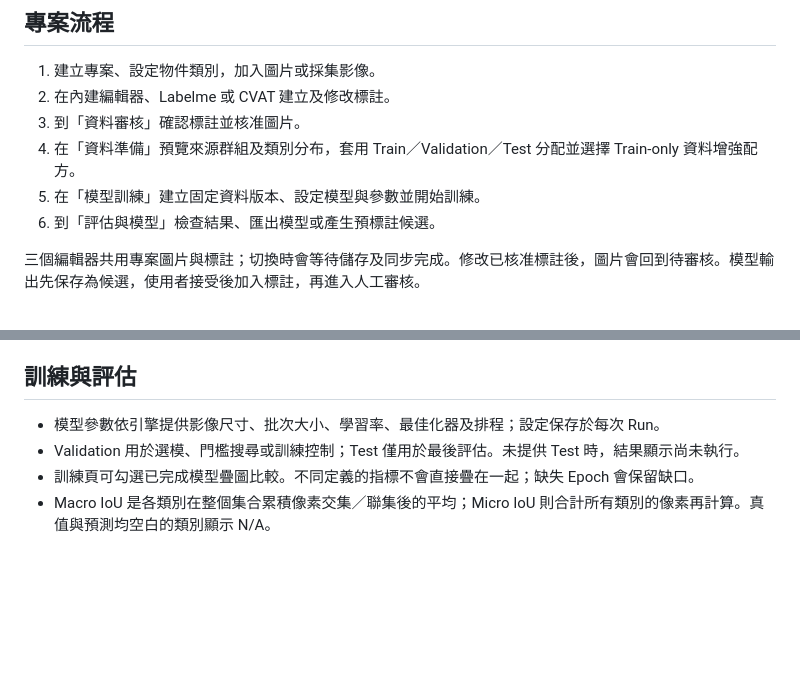
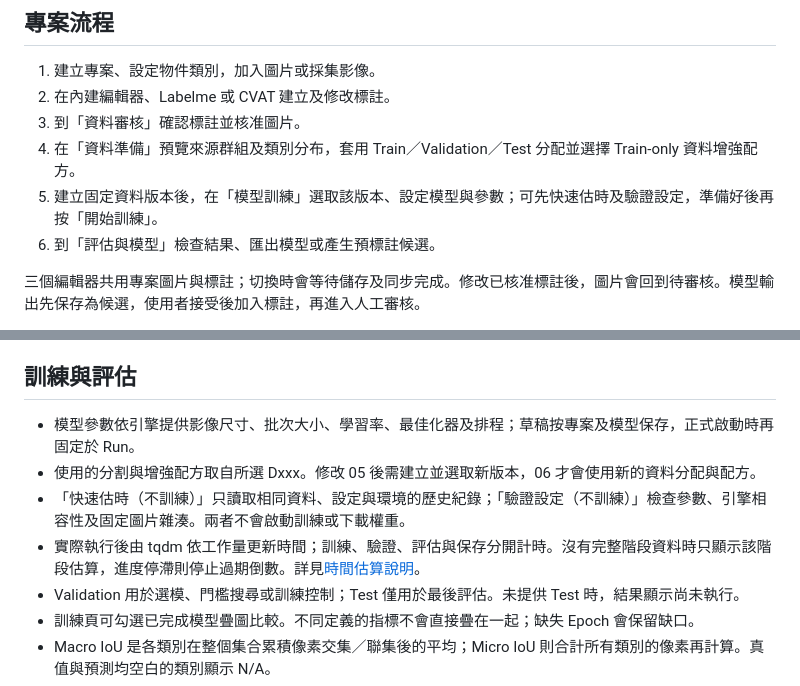
Before and after one commit to kongbai0123/vision-workbench, a Markdown page: docs/usage.md, 2 parts joined by grey strips. Drawn GitHub-style; blank space fills up the shorter version.

```diff
--- a/docs/usage.md
+++ b/docs/usage.md
@@ -39,7 +39,7 @@ EfficientAD／PatchCore 目前列為規劃項目，尚未開放安裝與訓練
 2. 在內建編輯器、Labelme 或 CVAT 建立及修改標註。
 3. 到「資料審核」確認標註並核准圖片。
 4. 在「資料準備」預覽來源群組及類別分布，套用 Train／Validation／Test 分配並選擇 Train-only 資料增強配方。
-5. 在「模型訓練」建立固定資料版本、設定模型與參數並開始訓練。
+5. 建立固定資料版本後，在「模型訓練」選取該版本、設定模型與參數；可先快速估時及驗證設定，準備好後再按「開始訓練」。
 6. 到「評估與模型」檢查結果、匯出模型或產生預標註候選。
 
 三個編輯器共用專案圖片與標註；切換時會等待儲存及同步完成。修改已核准標註後，圖片會回到待審核。模型輸出先保存為候選，使用者接受後加入標註，再進入人工審核。
@@ -66,7 +66,10 @@ Ultralytics 的 YOLO／RT-DETR 使用亮度、翻轉、旋轉、平移、縮放
 
 ## 訓練與評估
 
-- 模型參數依引擎提供影像尺寸、批次大小、學習率、最佳化器及排程；設定保存於每次 Run。
+- 模型參數依引擎提供影像尺寸、批次大小、學習率、最佳化器及排程；草稿按專案及模型保存，正式啟動時再固定於 Run。
+- 使用的分割與增強配方取自所選 Dxxx。修改 05 後需建立並選取新版本，06 才會使用新的資料分配與配方。
+- 「快速估時（不訓練）」只讀取相同資料、設定與環境的歷史紀錄；「驗證設定（不訓練）」檢查參數、引擎相容性及固定圖片雜湊。兩者不會啟動訓練或下載權重。
+- 實際執行後由 tqdm 依工作量更新時間；訓練、驗證、評估與保存分開計時。沒有完整階段資料時只顯示該階段估算，進度停滯則停止過期倒數。詳見[時間估算說明](time-estimation.md)。
 - Validation 用於選模、門檻搜尋或訓練控制；Test 僅用於最後評估。未提供 Test 時，結果顯示尚未執行。
 - 訓練頁可勾選已完成模型疊圖比較。不同定義的指標不會直接疊在一起；缺失 Epoch 會保留缺口。
 - Macro IoU 是各類別在整個集合累積像素交集／聯集後的平均；Micro IoU 則合計所有類別的像素再計算。真值與預測均空白的類別顯示 N/A。
```
Also changed, not shown: README.md (+24 -1 lines).
